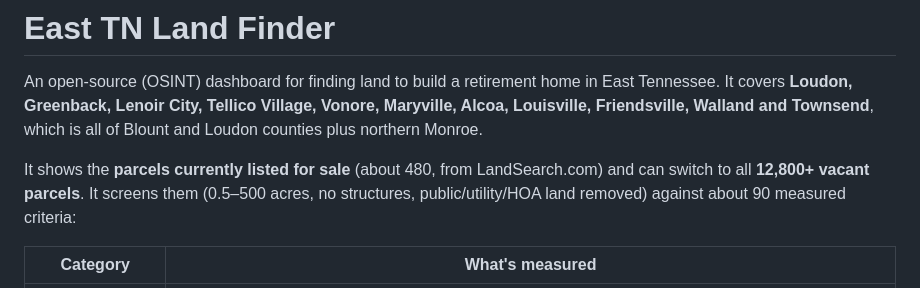
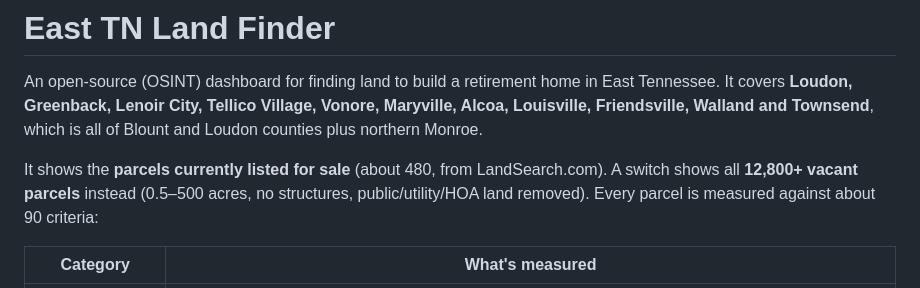
Before and after one commit to AndWaldrep/LandSearchTN, a Markdown page: README.md, the part around the change. Rendered like a GitHub page.

Commit message:
README: clarify for-sale vs vacant parcel sets
Co-Authored-By: Claude Opus 5.5 <noreply@anthropic.com>
Claude-Session: https://claude.ai/code/session_01KhhNgmhJddxQjxphX7fByU

```diff
--- a/README.md
+++ b/README.md
@@ -4,8 +4,9 @@ An open-source (OSINT) dashboard for finding land to build a retirement home in
 It covers **Loudon, Greenback, Lenoir City, Tellico Village, Vonore, Maryville, Alcoa, Louisville,
 Friendsville, Walland and Townsend**, which is all of Blount and Loudon counties plus northern Monroe.
 
-It shows the **parcels currently listed for sale** (about 480, from LandSearch.com) and can switch to all **12,800+ vacant parcels**. It screens them (0.5–500 acres, no structures, public/utility/HOA land removed)
-against about 90 measured criteria:
+It shows the **parcels currently listed for sale** (about 480, from LandSearch.com). A switch shows all
+**12,800+ vacant parcels** instead (0.5–500 acres, no structures, public/utility/HOA land removed).
+Every parcel is measured against about 90 criteria:
 
 | Category | What's measured |
 |---|---|
```
